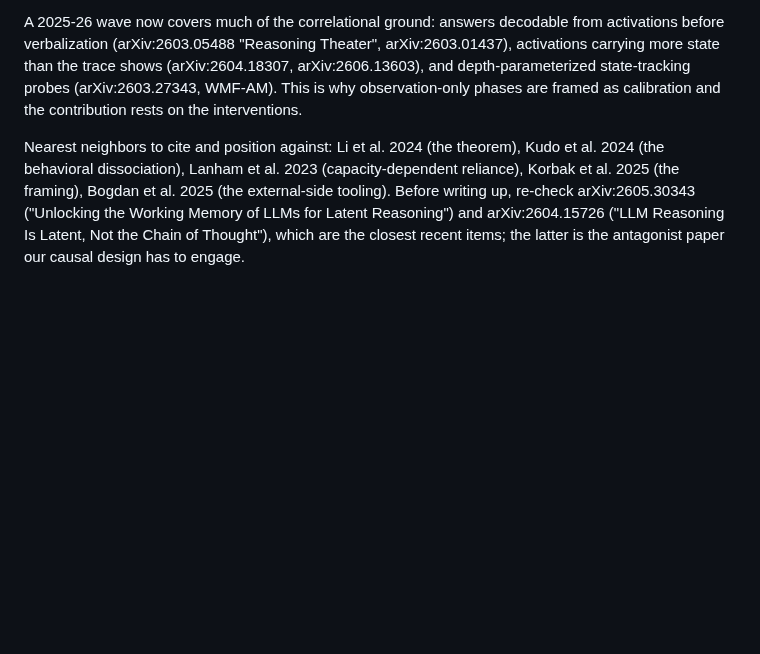
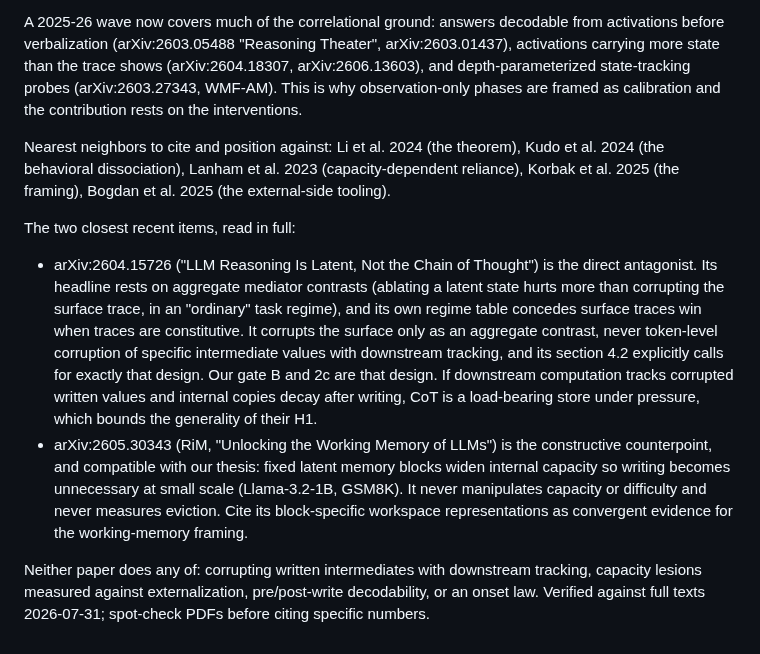
Before and after one commit to lijuliana/CS2881R-HW0, a Markdown page: notes/lit-review.md, the part around the change. Rendered like a GitHub page; blank space fills up the shorter version.

Commit message:
position against the two nearest papers after full-text read

```diff
--- a/notes/lit-review.md
+++ b/notes/lit-review.md
@@ -54,4 +54,11 @@ The claim "models externalize when internal capacity is pressured" exists as the
 
 A 2025-26 wave now covers much of the correlational ground: answers decodable from activations before verbalization (arXiv:2603.05488 "Reasoning Theater", arXiv:2603.01437), activations carrying more state than the trace shows (arXiv:2604.18307, arXiv:2606.13603), and depth-parameterized state-tracking probes (arXiv:2603.27343, WMF-AM). This is why observation-only phases are framed as calibration and the contribution rests on the interventions.
 
-Nearest neighbors to cite and position against: Li et al. 2024 (the theorem), Kudo et al. 2024 (the behavioral dissociation), Lanham et al. 2023 (capacity-dependent reliance), Korbak et al. 2025 (the framing), Bogdan et al. 2025 (the external-side tooling). Before writing up, re-check arXiv:2605.30343 ("Unlocking the Working Memory of LLMs for Latent Reasoning") and arXiv:2604.15726 ("LLM Reasoning Is Latent, Not the Chain of Thought"), which are the closest recent items; the latter is the antagonist paper our causal design has to engage.
+Nearest neighbors to cite and position against: Li et al. 2024 (the theorem), Kudo et al. 2024 (the behavioral dissociation), Lanham et al. 2023 (capacity-dependent reliance), Korbak et al. 2025 (the framing), Bogdan et al. 2025 (the external-side tooling).
+
+The two closest recent items, read in full:
+
+- arXiv:2604.15726 ("LLM Reasoning Is Latent, Not the Chain of Thought") is the direct antagonist. Its headline rests on aggregate mediator contrasts (ablating a latent state hurts more than corrupting the surface trace, in an "ordinary" task regime), and its own regime table concedes surface traces win when traces are constitutive. It corrupts the surface only as an aggregate contrast, never token-level corruption of specific intermediate values with downstream tracking, and its section 4.2 explicitly calls for exactly that design. Our gate B and 2c are that design. If downstream computation tracks corrupted written values and internal copies decay after writing, CoT is a load-bearing store under pressure, which bounds the generality of their H1.
+- arXiv:2605.30343 (RiM, "Unlocking the Working Memory of LLMs") is the constructive counterpoint, and compatible with our thesis: fixed latent memory blocks widen internal capacity so writing becomes unnecessary at small scale (Llama-3.2-1B, GSM8K). It never manipulates capacity or difficulty and never measures eviction. Cite its block-specific workspace representations as convergent evidence for the working-memory framing.
+
+Neither paper does any of: corrupting written intermediates with downstream tracking, capacity lesions measured against externalization, pre/post-write decodability, or an onset law. Verified against full texts 2026-07-31; spot-check PDFs before citing specific numbers.
```
